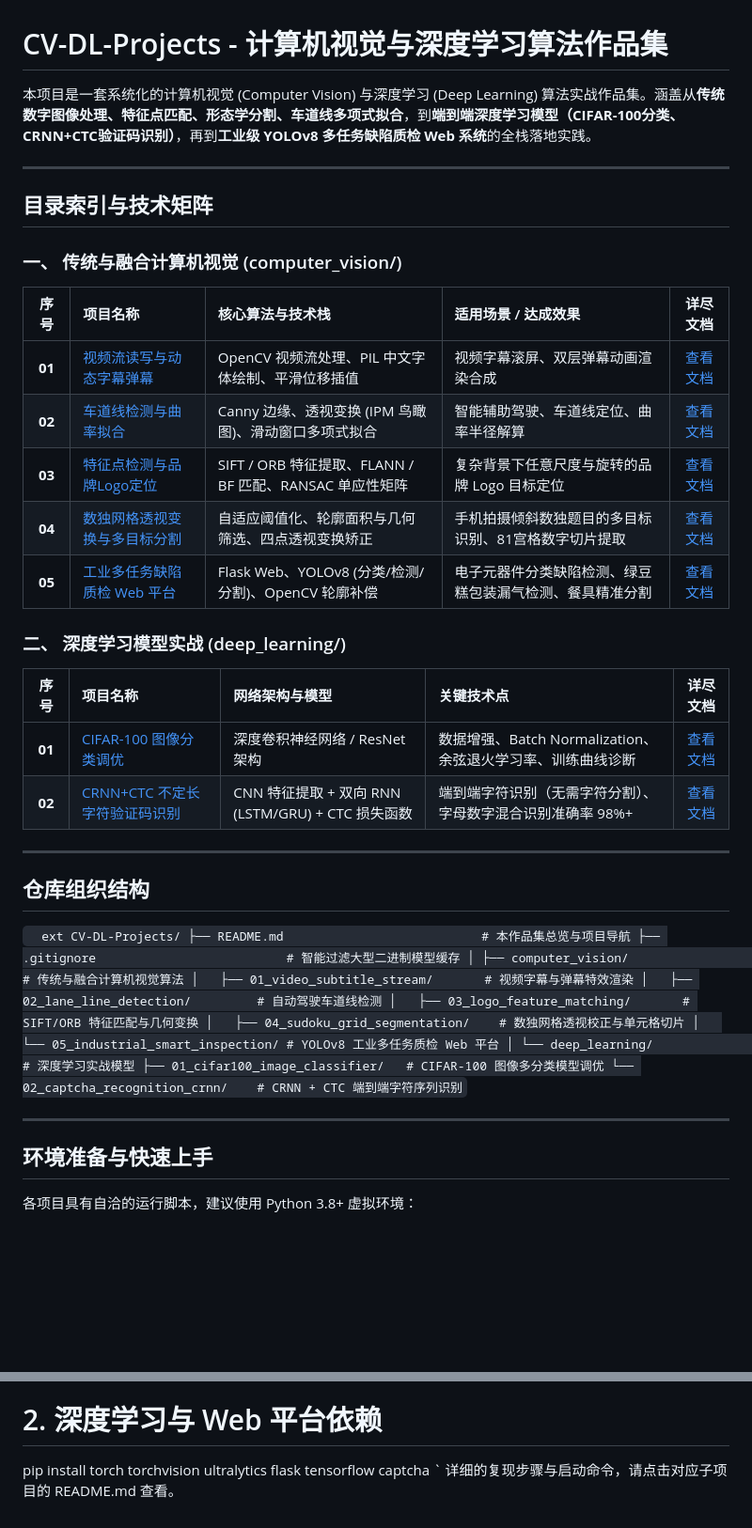
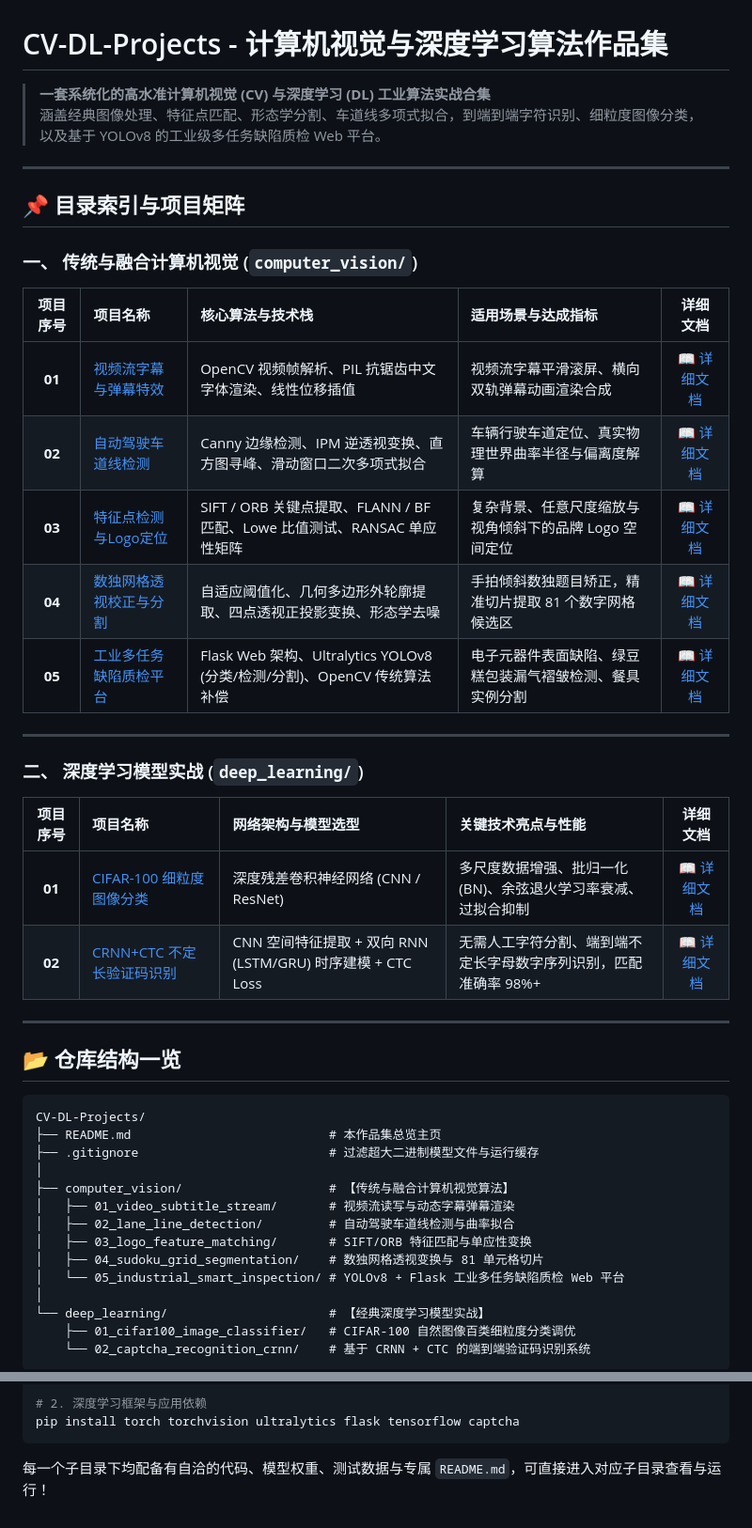
Before and after one commit to cxl-ai/CV-DL-Projects, a Markdown page: README.md, 2 parts joined by grey strips. Shown at 94% size. GitHub-like rendering; blank space fills up the shorter version.

Commit message:
docs: format README with clean markdown layout and project matrix

````diff
--- a/README.md
+++ b/README.md
@@ -1,52 +1,49 @@
 # CV-DL-Projects - 计算机视觉与深度学习算法作品集
 
-本项目是一套系统化的计算机视觉 (Computer Vision) 与深度学习 (Deep Learning) 算法实战作品集。涵盖从**传统数字图像处理、特征点匹配、形态学分割、车道线多项式拟合**，到**端到端深度学习模型（CIFAR-100分类、CRNN+CTC验证码识别）**，再到**工业级 YOLOv8 多任务缺陷质检 Web 系统**的全栈落地实践。
+> **一套系统化的高水准计算机视觉 (CV) 与深度学习 (DL) 工业算法实战合集**
+> 涵盖经典图像处理、特征点匹配、形态学分割、车道线多项式拟合，到端到端字符识别、细粒度图像分类，以及基于 YOLOv8 的工业级多任务缺陷质检 Web 平台。
 
 ---
 
-## 目录索引与技术矩阵
+## 📌 目录索引与项目矩阵
 
-### 一、 传统与融合计算机视觉 (computer_vision/)
+### 一、 传统与融合计算机视觉 (`computer_vision/`)
 
-| 序号 | 项目名称 | 核心算法与技术栈 | 适用场景 / 达成效果 | 详尽文档 |
+| 项目序号 | 项目名称 | 核心算法与技术栈 | 适用场景与达成指标 | 详细文档 |
 | :---: | :--- | :--- | :--- | :---: |
-| **01** | [视频流读写与动态字幕弹幕](computer_vision/01_video_subtitle_stream/) | OpenCV 视频流处理、PIL 中文字体绘制、平滑位移插值 | 视频字幕滚屏、双层弹幕动画渲染合成 | [查看文档](computer_vision/01_video_subtitle_stream/README.md) |
-| **02** | [车道线检测与曲率拟合](computer_vision/02_lane_line_detection/) | Canny 边缘、透视变换 (IPM 鸟瞰图)、滑动窗口多项式拟合 | 智能辅助驾驶、车道线定位、曲率半径解算 | [查看文档](computer_vision/02_lane_line_detection/README.md) |
-| **03** | [特征点检测与品牌Logo定位](computer_vision/03_logo_feature_matching/) | SIFT / ORB 特征提取、FLANN / BF 匹配、RANSAC 单应性矩阵 | 复杂背景下任意尺度与旋转的品牌 Logo 目标定位 | [查看文档](computer_vision/03_logo_feature_matching/README.md) |
-| **04** | [数独网格透视变换与多目标分割](computer_vision/04_sudoku_grid_segmentation/) | 自适应阈值化、轮廓面积与几何筛选、四点透视变换矫正 | 手机拍摄倾斜数独题目的多目标识别、81宫格数字切片提取 | [查看文档](computer_vision/04_sudoku_grid_segmentation/README.md) |
-| **05** | [工业多任务缺陷质检 Web 平台](computer_vision/05_industrial_smart_inspection/) | Flask Web、YOLOv8 (分类/检测/分割)、OpenCV 轮廓补偿 | 电子元器件分类缺陷检测、绿豆糕包装漏气检测、餐具精准分割 | [查看文档](computer_vision/05_industrial_smart_inspection/README.md) |
-
-### 二、 深度学习模型实战 (deep_learning/)
-
-| 序号 | 项目名称 | 网络架构与模型 | 关键技术点 | 详尽文档 |
-| :---: | :--- | :--- | :--- | :---: |
-| **01** | [CIFAR-100 图像分类调优](deep_learning/01_cifar100_image_classifier/) | 深度卷积神经网络 / ResNet 架构 | 数据增强、Batch Normalization、余弦退火学习率、训练曲线诊断 | [查看文档](deep_learning/01_cifar100_image_classifier/README.md) |
-| **02** | [CRNN+CTC 不定长字符验证码识别](deep_learning/02_captcha_recognition_crnn/) | CNN 特征提取 + 双向 RNN (LSTM/GRU) + CTC 损失函数 | 端到端字符识别（无需字符分割）、字母数字混合识别准确率 98%+ | [查看文档](deep_learning/02_captcha_recognition_crnn/README.md) |
+| **01** | [视频流字幕与弹幕特效](computer_vision/01_video_subtitle_stream/) | OpenCV 视频帧解析、PIL 抗锯齿中文字体渲染、线性位移插值 | 视频流字幕平滑滚屏、横向双轨弹幕动画渲染合成 | [📖 详细文档](computer_vision/01_video_subtitle_stream/README.md) |
+| **02** | [自动驾驶车道线检测](computer_vision/02_lane_line_detection/) | Canny 边缘检测、IPM 逆透视变换、直方图寻峰、滑动窗口二次多项式拟合 | 车辆行驶车道定位、真实物理世界曲率半径与偏离度解算 | [📖 详细文档](computer_vision/02_lane_line_detection/README.md) |
+| **03** | [特征点检测与Logo定位](computer_vision/03_logo_feature_matching/) | SIFT / ORB 关键点提取、FLANN / BF 匹配、Lowe 比值测试、RANSAC 单应性矩阵 | 复杂背景、任意尺度缩放与视角倾斜下的品牌 Logo 空间定位 | [📖 详细文档](computer_vision/03_logo_feature_matching/README.md) |
+| **04** | [数独网格透视校正与分割](computer_vision/04_sudoku_grid_segmentation/) | 自适应阈值化、几何多边形外轮廓提取、四点透视正投影变换、形态学去噪 | 手拍倾斜数独题目矫正，精准切片提取 81 个数字网格候选区 | [📖 详细文档](computer_vision/04_sudoku_grid_segmentation/README.md) |
+| **05** | [工业多任务缺陷质检平台](computer_vision/05_industrial_smart_inspection/) | Flask Web 架构、Ultralytics YOLOv8 (分类/检测/分割)、OpenCV 传统算法补偿 | 电子元器件表面缺陷、绿豆糕包装漏气褶皱检测、餐具实例分割 | [📖 详细文档](computer_vision/05_industrial_smart_inspection/README.md) |
 
 ---
 
-## 仓库组织结构
+### 二、 深度学习模型实战 (`deep_learning/`)
 
-`	ext
-CV-DL-Projects/
-├── README.md                           # 本作品集总览与项目导航
-├── .gitignore                          # 智能过滤大型二进制模型缓存
-│
-├── computer_vision/                    # 传统与融合计算机视觉算法
-│   ├── 01_video_subtitle_stream/       # 视频字幕与弹幕特效渲染
-│   ├── 02_lane_line_detection/         # 自动驾驶车道线检测
-│   ├── 03_logo_feature_matching/       # SIFT/ORB 特征匹配与几何变换
-│   ├── 04_sudoku_grid_segmentation/    # 数独网格透视校正与单元格切片
-│   └── 05_industrial_smart_inspection/ # YOLOv8 工业多任务质检 Web 平台
-│
-└── deep_learning/                      # 深度学习实战模型
-    ├── 01_cifar100_image_classifier/   # CIFAR-100 图像多分类模型调优
-    └── 02_captcha_recognition_crnn/    # CRNN + CTC 端到端字符序列识别
-`
+| 项目序号 | 项目名称 | 网络架构与模型选型 | 关键技术亮点与性能 | 详细文档 |
+| :---: | :--- | :--- | :--- | :---: |
+| **01** | [CIFAR-100 细粒度图像分类](deep_learning/01_cifar100_image_classifier/) | 深度残差卷积神经网络 (CNN / ResNet) | 多尺度数据增强、批归一化 (BN)、余弦退火学习率衰减、过拟合抑制 | [📖 详细文档](deep_learning/01_cifar100_image_classifier/README.md) |
+| **02** | [CRNN+CTC 不定长验证码识别](deep_learning/02_captcha_recognition_crnn/) | CNN 空间特征提取 + 双向 RNN (LSTM/GRU) 时序建模 + CTC Loss | 无需人工字符分割、端到端不定长字母数字序列识别，匹配准确率 98%+ | [📖 详细文档](deep_learning/02_captcha_recognition_crnn/README.md) |
 
 ---
 
-## 环境准备与快速上手
+## 📂 仓库结构一览
 
-各项目具有自洽的运行脚本，建议使用 Python 3.8+ 虚拟环境：
+```
+CV-DL-Projects/
+├── README.md                           # 本作品集总览主页
+├── .gitignore                          # 过滤超大二进制模型文件与运行缓存
+│
+├── computer_vision/                    # 【传统与融合计算机视觉算法】
+│   ├── 01_video_subtitle_stream/       # 视频流读写与动态字幕弹幕渲染
+│   ├── 02_lane_line_detection/         # 自动驾驶车道线检测与曲率拟合
+│   ├── 03_logo_feature_matching/       # SIFT/ORB 特征匹配与单应性变换
+│   ├── 04_sudoku_grid_segmentation/    # 数独网格透视变换与 81 单元格切片
+│   └── 05_industrial_smart_inspection/ # YOLOv8 + Flask 工业多任务缺陷质检 Web 平台
+│
+└── deep_learning/                      # 【经典深度学习模型实战】
+    ├── 01_cifar100_image_classifier/   # CIFAR-100 自然图像百类细粒度分类调优
+    └── 02_captcha_recognition_crnn/    # 基于 CRNN + CTC 的端到端验证码识别系统
+```
 
@@ -55,6 +58,7 @@ CV-DL-Projects/
 pip install opencv-python numpy matplotlib Pillow
 
-# 2. 深度学习与 Web 平台依赖
+# 2. 深度学习框架与应用依赖
 pip install torch torchvision ultralytics flask tensorflow captcha
-`
-详细的复现步骤与启动命令，请点击对应子项目的 README.md 查看。
+```
+
+每一个子目录下均配备有自洽的代码、模型权重、测试数据与专属 `README.md`，可直接进入对应子目录查看与运行！
````
Also changed, not shown: other parts of README.md (+8 -2 lines).
